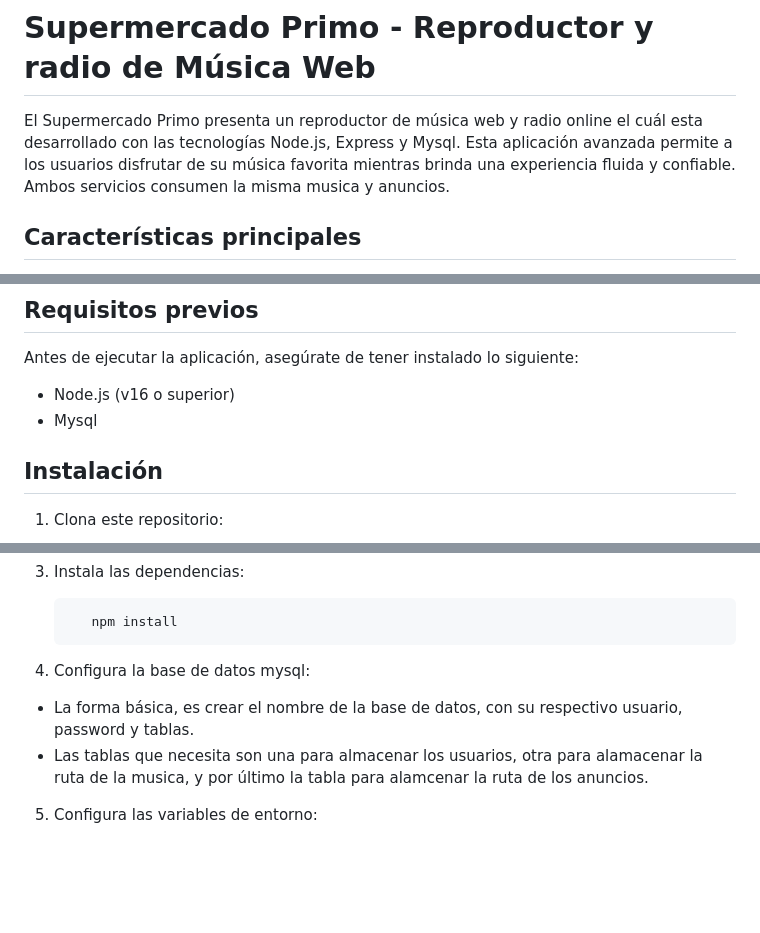
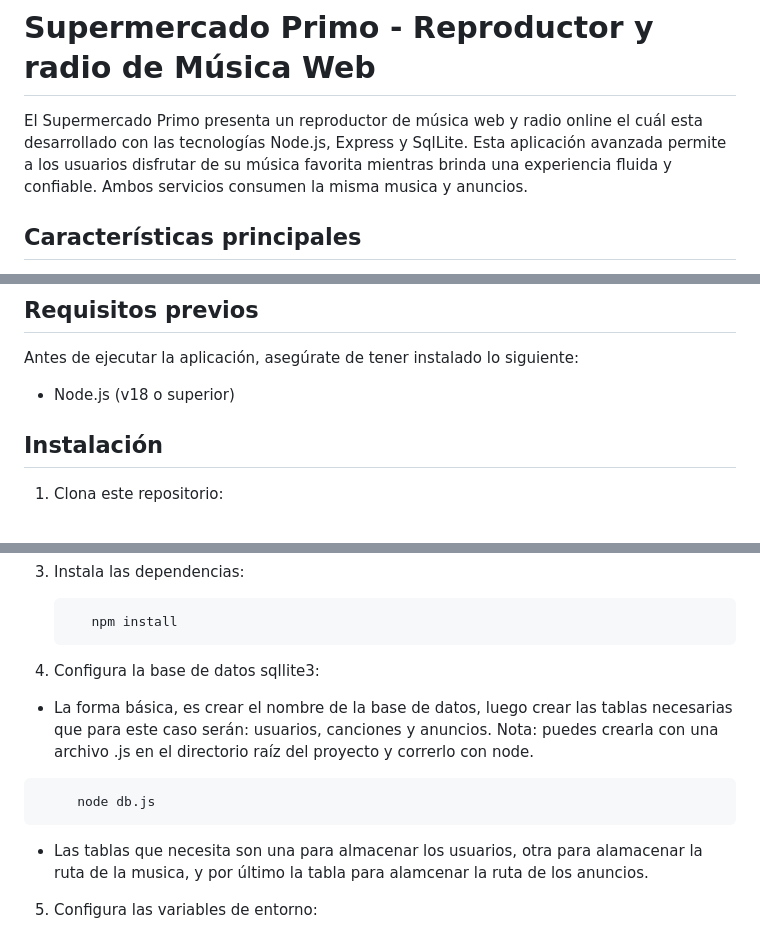
Before and after one commit to Jeanpigi/reproductor, a Markdown page: README.md, 3 parts joined by grey strips. Drawn GitHub-style; blank space fills up the shorter version.

````diff
--- a/README.md
+++ b/README.md
@@ -1,6 +1,6 @@
 # Supermercado Primo - Reproductor y radio de Música Web
 
-El Supermercado Primo presenta un reproductor de música web y radio online el cuál esta desarrollado con las tecnologías Node.js, Express y Mysql. Esta aplicación avanzada permite a los usuarios disfrutar de su música favorita mientras brinda una experiencia fluida y confiable. Ambos servicios consumen la misma musica y anuncios.
+El Supermercado Primo presenta un reproductor de música web y radio online el cuál esta desarrollado con las tecnologías Node.js, Express y SqlLite. Esta aplicación avanzada permite a los usuarios disfrutar de su música favorita mientras brinda una experiencia fluida y confiable. Ambos servicios consumen la misma musica y anuncios.
 
 ## Características principales
 
@@ -15,8 +15,7 @@ El Supermercado Primo presenta un reproductor de música web y radio online el c
 
 Antes de ejecutar la aplicación, asegúrate de tener instalado lo siguiente:
 
-- Node.js (v16 o superior)
-- Mysql
+- Node.js (v18 o superior)
 
 ## Instalación
 
@@ -38,9 +37,14 @@ Antes de ejecutar la aplicación, asegúrate de tener instalado lo siguiente:
       npm install
    ```
 
-4. Configura la base de datos mysql:
+4. Configura la base de datos sqllite3:
 
-- La forma básica, es crear el nombre de la base de datos, con su respectivo usuario, password y tablas.
+- La forma básica, es crear el nombre de la base de datos, luego crear las tablas necesarias que para este caso serán: usuarios, canciones y anuncios. Nota: puedes crearla con una archivo .js en el directorio raíz del proyecto y correrlo con node.
+
+```bash
+     node db.js
+```
+
 - Las tablas que necesita son una para almacenar los usuarios, otra para alamacenar la ruta de la musica, y por último la tabla para alamcenar la ruta de los anuncios.
 
 5. Configura las variables de entorno:
````
